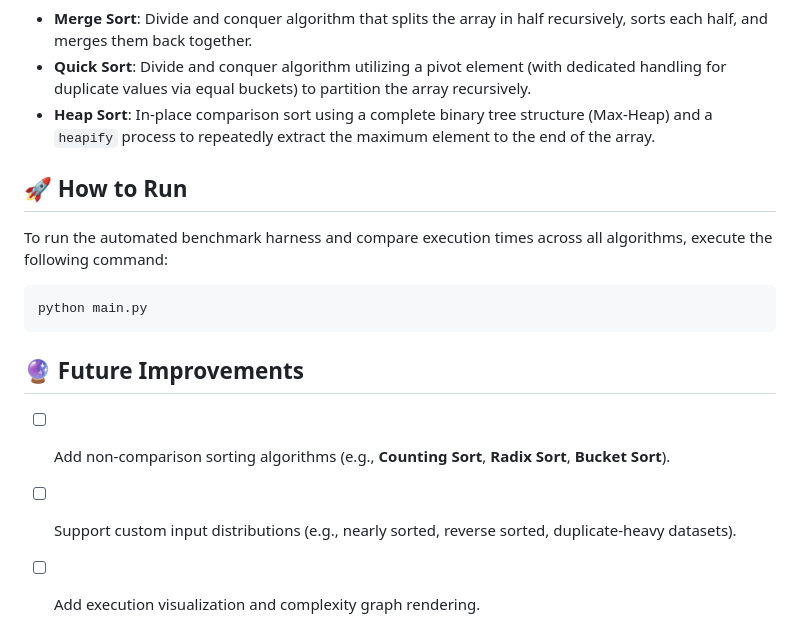
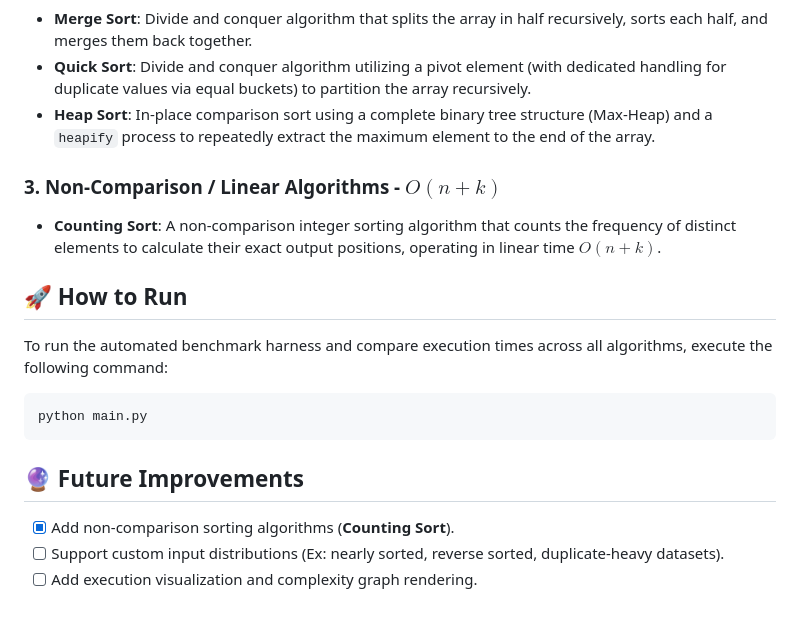
Before and after one commit to 1N-i/Sort-algorithms, a Markdown page: README.md, the part around the change. GitHub-like rendering.

Commit message:
counting_sort added, tests now uses negative values

````diff
--- a/README.md
+++ b/README.md
@@ -44,6 +44,9 @@ A clean, modular Python repository designed to implement, understand, and benchm
 * **Quick Sort**: Divide and conquer algorithm utilizing a pivot element (with dedicated handling for duplicate values via equal buckets) to partition the array recursively.
 * **Heap Sort**: In-place comparison sort using a complete binary tree structure (Max-Heap) and a `heapify` process to repeatedly extract the maximum element to the end of the array.
 
+### 3. Non-Comparison / Linear Algorithms - $O(n + k)$
+* **Counting Sort**: A non-comparison integer sorting algorithm that counts the frequency of distinct elements to calculate their exact output positions, operating in linear time $O(n + k)$.
+
 ## 🚀 How to Run
 
 To run the automated benchmark harness and compare execution times across all algorithms, execute the following command:
@@ -53,6 +56,6 @@ python main.py
 ```
 
 ## 🔮 Future Improvements
-- [ ] Add non-comparison sorting algorithms (e.g., **Counting Sort**, **Radix Sort**, **Bucket Sort**).
-- [ ] Support custom input distributions (e.g., nearly sorted, reverse sorted, duplicate-heavy datasets).
+- [X] Add non-comparison sorting algorithms (**Counting Sort**).
+- [ ] Support custom input distributions (Ex: nearly sorted, reverse sorted, duplicate-heavy datasets).
 - [ ] Add execution visualization and complexity graph rendering.
````
